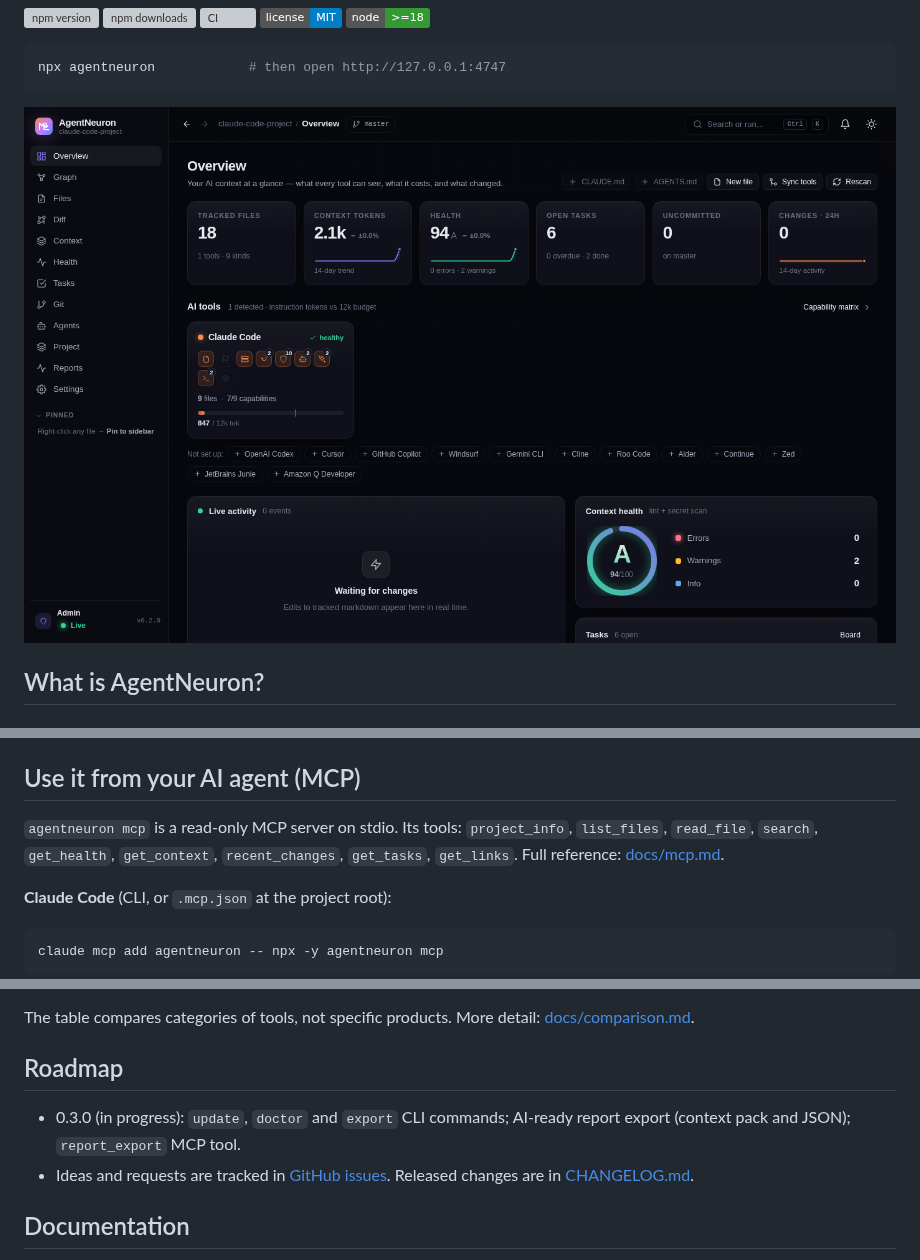
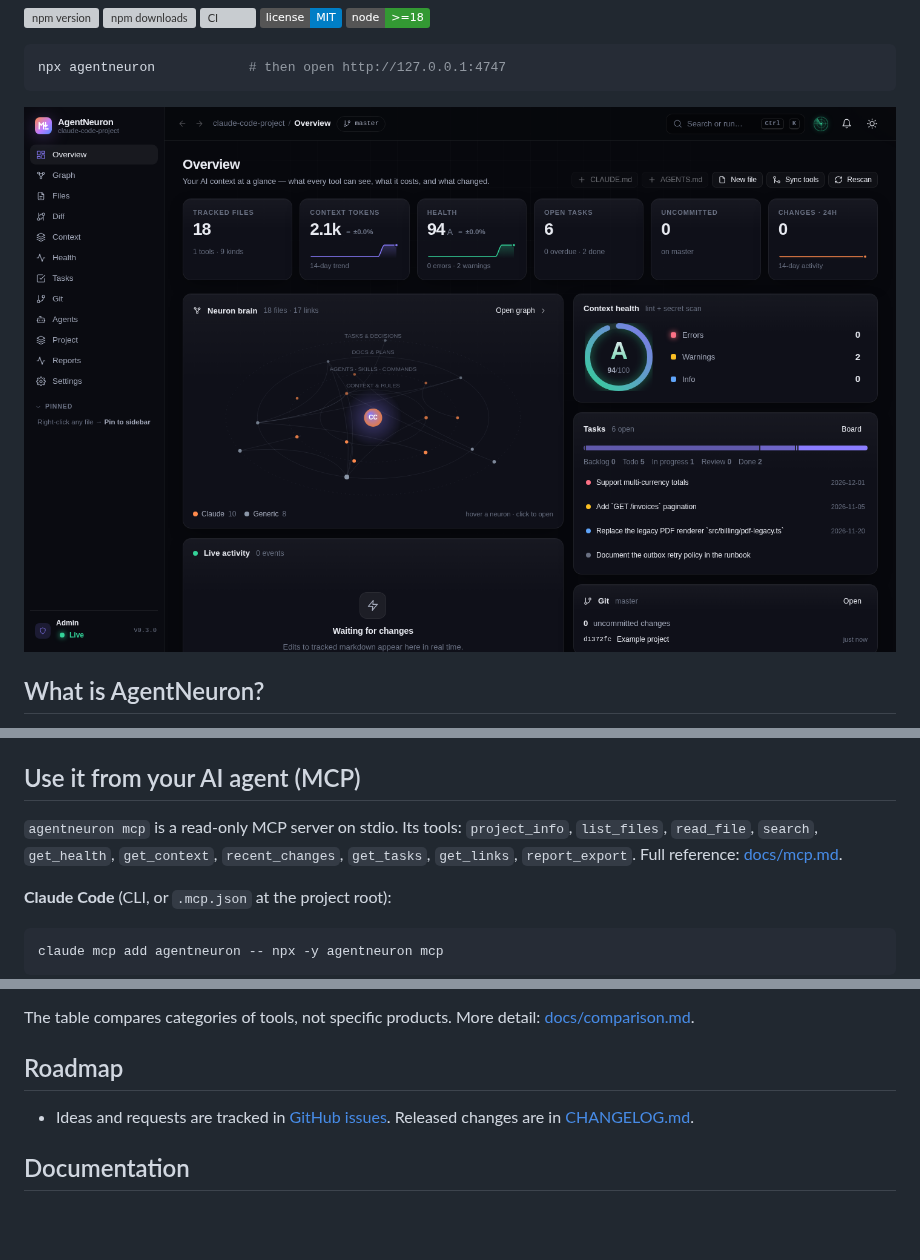
Before and after one commit to TurjoAt/agentneuron, a Markdown page: README.md, 3 parts joined by grey strips. GitHub-like rendering; pictures changed too: docs/assets/overview.png; badges without logos; blank space fills up the shorter version; grey boxes are pictures that could not be loaded.

```diff
--- a/README.md
+++ b/README.md
@@ -138,7 +138,7 @@ Any other Markdown in the project (README, TODO, ROADMAP, ADRs, `docs/`) is trac
 
 ## Use it from your AI agent (MCP)
 
-`agentneuron mcp` is a read-only MCP server on stdio. Its tools: `project_info`, `list_files`, `read_file`, `search`, `get_health`, `get_context`, `recent_changes`, `get_tasks`, `get_links`. Full reference: [docs/mcp.md](docs/mcp.md).
+`agentneuron mcp` is a read-only MCP server on stdio. Its tools: `project_info`, `list_files`, `read_file`, `search`, `get_health`, `get_context`, `recent_changes`, `get_tasks`, `get_links`, `report_export`. Full reference: [docs/mcp.md](docs/mcp.md).
 
 **Claude Code** (CLI, or `.mcp.json` at the project root):
 
@@ -247,7 +247,6 @@ The table compares categories of tools, not specific products. More detail: [doc
 
 ## Roadmap
 
-- 0.3.0 (in progress): `update`, `doctor` and `export` CLI commands; AI-ready report export (context pack and JSON); `report_export` MCP tool. <!-- verify-0.3.0 -->
 - Ideas and requests are tracked in [GitHub issues](https://github.com/TurjoAt/agentneuron/issues). Released changes are in [CHANGELOG.md](CHANGELOG.md).
 
 ## Documentation
```
Also changed, not shown: other parts of README.md (+2 -2 lines), CHANGELOG.md (+30 -1 lines), docs/getting-started.md (+2 -2 lines), docs/assets/agents.png (added), docs/assets/graph.png (added), docs/assets/overview-light.png (added), docs/assets/reports.png (added), docs/assets/tasks.png (added), 7 other files.
